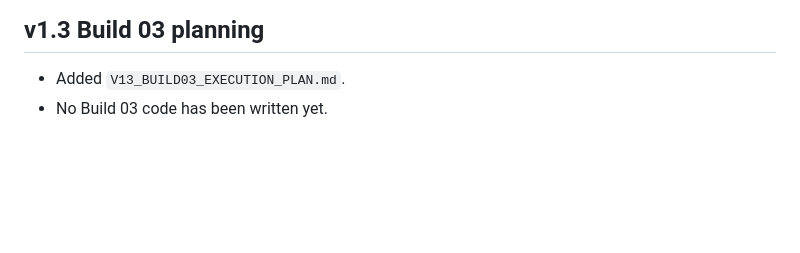
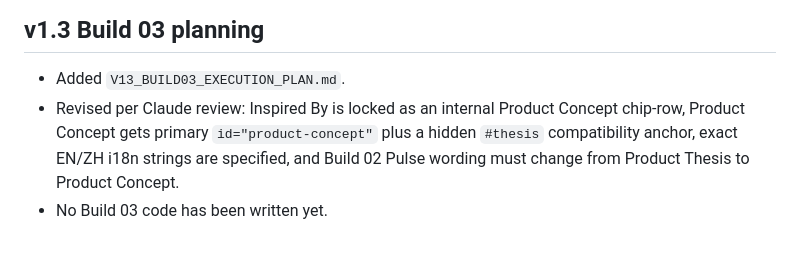
Before and after one commit to DanZ1111/pm-assistant-agent, a Markdown page: CURRENT_TASK.md, the part around the change. Drawn GitHub-style; blank space fills up the shorter version.

```diff
--- a/CURRENT_TASK.md
+++ b/CURRENT_TASK.md
@@ -76,4 +76,5 @@ Starting with v1.3 Build 03, every build gets a short build-specific execution p
 ## v1.3 Build 03 planning
 
 - Added `V13_BUILD03_EXECUTION_PLAN.md`.
+- Revised per Claude review: Inspired By is locked as an internal Product Concept chip-row, Product Concept gets primary `id="product-concept"` plus a hidden `#thesis` compatibility anchor, exact EN/ZH i18n strings are specified, and Build 02 Pulse wording must change from Product Thesis to Product Concept.
 - No Build 03 code has been written yet.
```
Also changed, not shown: V13_BUILD03_EXECUTION_PLAN.md (+30 -15 lines).
